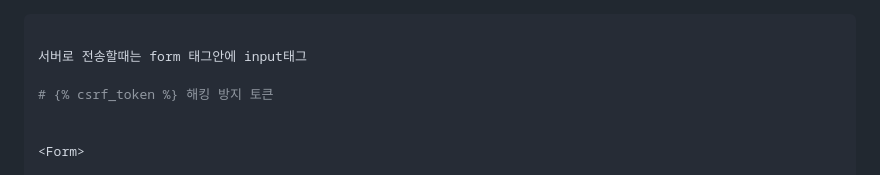
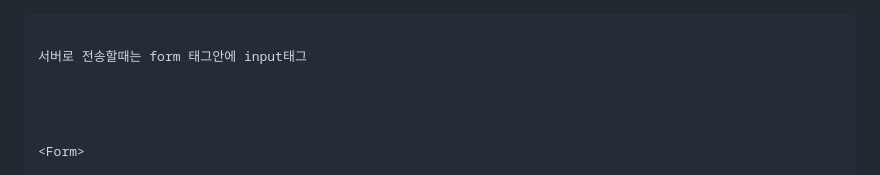
Before and after one commit to vanhalenpanama/weniv_blog, a Markdown page: blog/[20240711]_[0711 HTML]_[웹프로그래밍]_[]_[0711 HTML]_[].md, the part around the change. GitHub-like rendering.

Commit message:
:memo: 0711 csrf_token error fix

```diff
--- a/blog/[20240711]_[0711 HTML]_[웹프로그래밍]_[]_[0711 HTML]_[].md
+++ b/blog/[20240711]_[0711 HTML]_[웹프로그래밍]_[]_[0711 HTML]_[].md
@@ -2,7 +2,7 @@
 
 서버로 전송할때는 form 태그안에 input태그
 
-# {% csrf_token %} 해킹 방지 토큰
+
 
 
 <Form>
```
